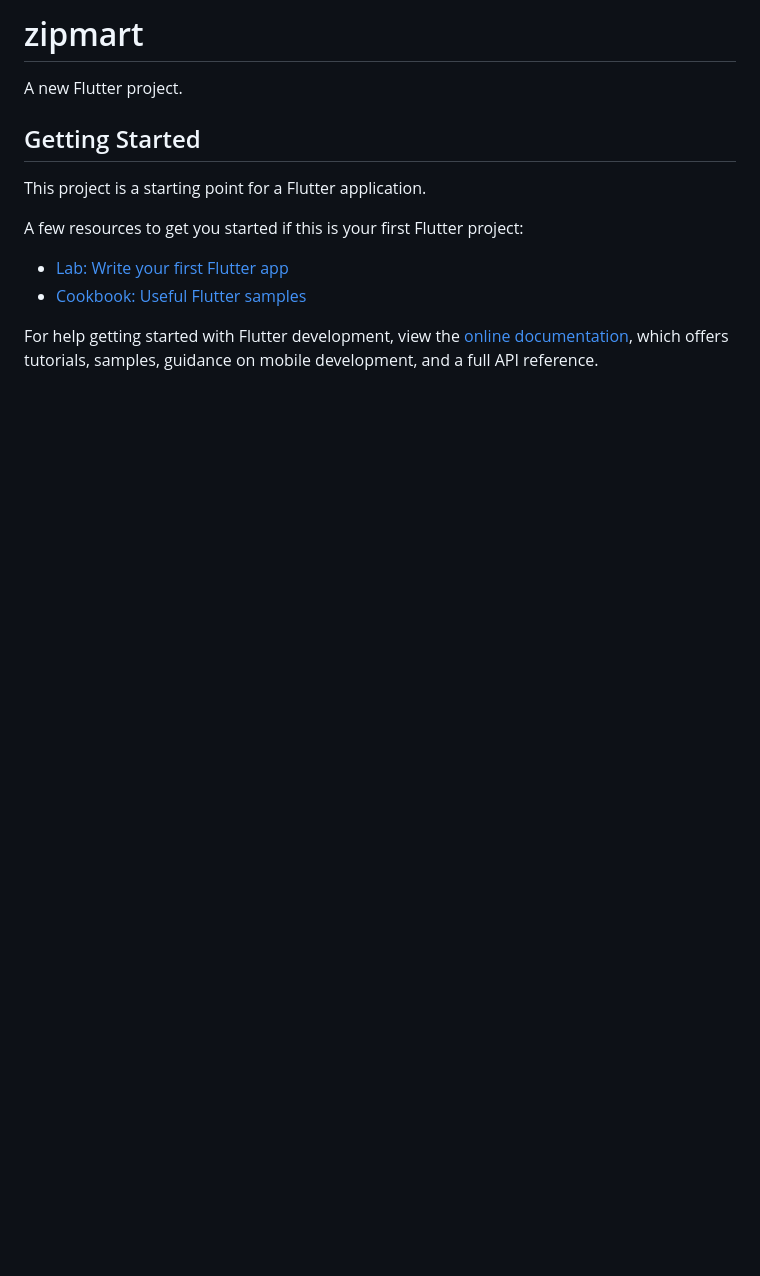
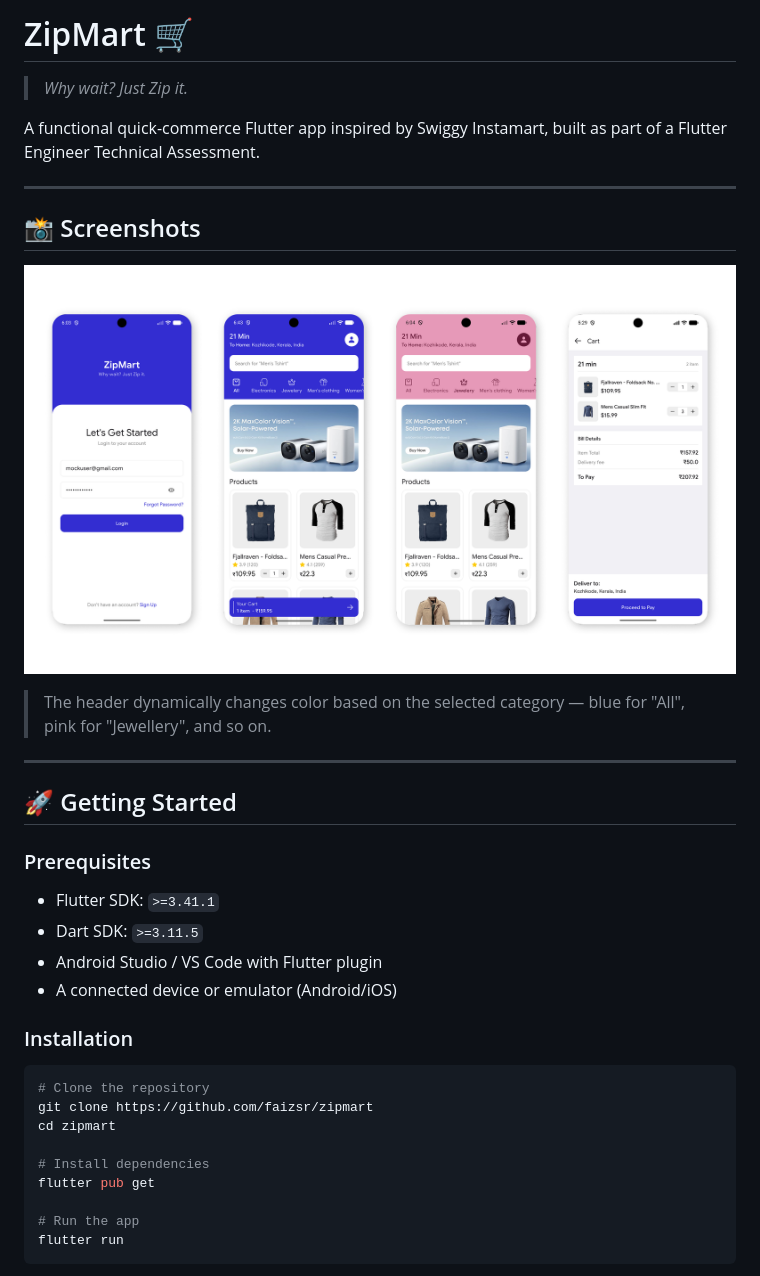
Before and after one commit to faizsr/zipmart, a Markdown page: README.md, the part around the change printed below. Rendered like a GitHub page; pictures changed too: assets/images/app-screenshots.png (added); blank space fills up the shorter version.

Commit message:
Updated readme and dashboard floating cart banner total price

````diff
--- a/README.md
+++ b/README.md
@@ -1,16 +1,40 @@
-# zipmart
+# ZipMart 🛒
 
-A new Flutter project.
+> *Why wait? Just Zip it.*
 
-## Getting Started
+A functional quick-commerce Flutter app inspired by Swiggy Instamart, built as part of a Flutter Engineer Technical Assessment.
 
-This project is a starting point for a Flutter application.
+---
 
-A few resources to get you started if this is your first Flutter project:
+## 📸 Screenshots
 
-- [Lab: Write your first Flutter app](https://docs.flutter.dev/get-started/codelab)
-- [Cookbook: Useful Flutter samples](https://docs.flutter.dev/cookbook)
+![App Screenshots](assets/images/app-screenshots.png)
 
-For help getting started with Flutter development, view the
-[online documentation](https://docs.flutter.dev/), which offers tutorials,
-samples, guidance on mobile development, and a full API reference.
+> The header dynamically changes color based on the selected category — blue for "All", pink for "Jewellery", and so on.
+
+---
+
+
+## 🚀 Getting Started
+
+### Prerequisites
+
+- Flutter SDK: `>=3.41.1`
+- Dart SDK: `>=3.11.5`
+- Android Studio / VS Code with Flutter plugin
+- A connected device or emulator (Android/iOS)
+
+### Installation
+
+```bash
+# Clone the repository
+git clone https://github.com/faizsr/zipmart
+cd zipmart
+
+# Install dependencies
+flutter pub get
+
+# Run the app
+flutter run
+```
+
````
Also changed, not shown: other parts of README.md (+89 -0 lines), 4 other files.
